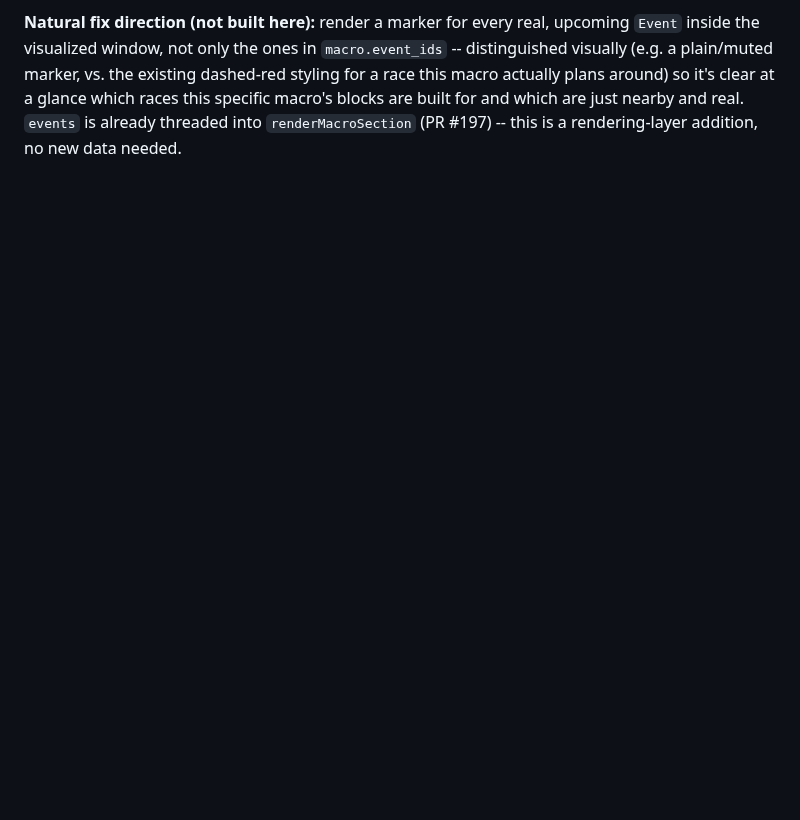
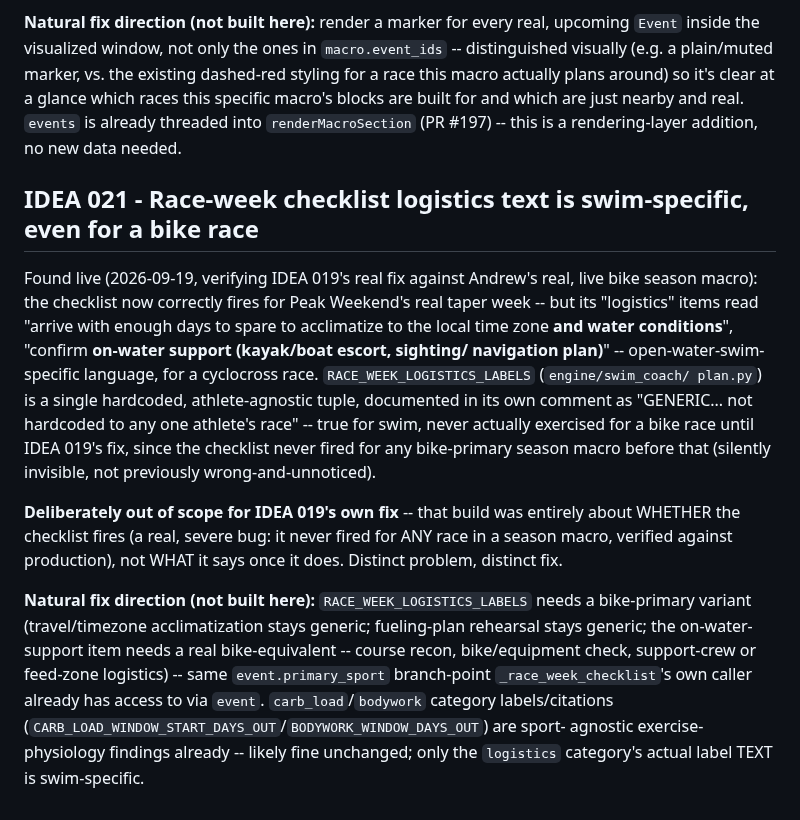
Before and after one commit to ashaber/swim-coach, a Markdown page: IDEAS.md, the part around the change. Drawn GitHub-style; blank space fills up the shorter version.

Commit message:
docs: add IDEA 021 - race-week checklist logistics text is swim-specific for a bike race
Found live verifying IDEA 019's fix against Andrew's real bike season
macro: the checklist now correctly fires, but its "logistics" items read
"water conditions"/"on-water support (kayak/boat escort...)" for a
cyclocross race -- RACE_WEEK_LOGISTICS_LABELS is a single hardcoded
swim-specific tuple, never previously exercised for any bike race since
the checklist never fired for a bike season macro before IDEA 019's fix.
Deliberately out of scope for that fix (whether it fires vs. what it
says); logged separately.

Co-Authored-By: Claude Sonnet 5 <noreply@anthropic.com>
Claude-Session: https://claude.ai/code/session_01JDBvkAqYMwwFkXf7Rk1U9s

```diff
--- a/IDEAS.md
+++ b/IDEAS.md
@@ -839,3 +839,34 @@ around) so it's clear at a glance which races this specific macro's
 blocks are built for and which are just nearby and real. `events` is
 already threaded into `renderMacroSection` (PR #197) -- this is a
 rendering-layer addition, no new data needed.
+
+## IDEA 021 - Race-week checklist logistics text is swim-specific, even for a bike race
+
+Found live (2026-09-19, verifying IDEA 019's real fix against Andrew's
+real, live bike season macro): the checklist now correctly fires for Peak
+Weekend's real taper week -- but its "logistics" items read "arrive with
+enough days to spare to acclimatize to the local time zone **and water
+conditions**", "confirm **on-water support (kayak/boat escort, sighting/
+navigation plan)**" -- open-water-swim-specific language, for a
+cyclocross race. `RACE_WEEK_LOGISTICS_LABELS` (`engine/swim_coach/
+plan.py`) is a single hardcoded, athlete-agnostic tuple, documented in its
+own comment as "GENERIC... not hardcoded to any one athlete's race" --
+true for swim, never actually exercised for a bike race until IDEA 019's
+fix, since the checklist never fired for any bike-primary season macro
+before that (silently invisible, not previously wrong-and-unnoticed).
+
+**Deliberately out of scope for IDEA 019's own fix** -- that build was
+entirely about WHETHER the checklist fires (a real, severe bug: it never
+fired for ANY race in a season macro, verified against production), not
+WHAT it says once it does. Distinct problem, distinct fix.
+
+**Natural fix direction (not built here):** `RACE_WEEK_LOGISTICS_LABELS`
+needs a bike-primary variant (travel/timezone acclimatization stays
+generic; fueling-plan rehearsal stays generic; the on-water-support item
+needs a real bike-equivalent -- course recon, bike/equipment check,
+support-crew or feed-zone logistics) -- same `event.primary_sport`
+branch-point `_race_week_checklist`'s own caller already has access to
+via `event`. `carb_load`/`bodywork` category labels/citations
+(`CARB_LOAD_WINDOW_START_DAYS_OUT`/`BODYWORK_WINDOW_DAYS_OUT`) are sport-
+agnostic exercise-physiology findings already -- likely fine unchanged;
+only the `logistics` category's actual label TEXT is swim-specific.
```
